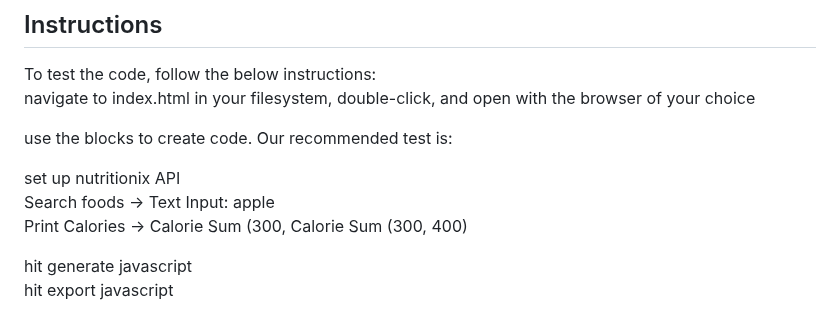
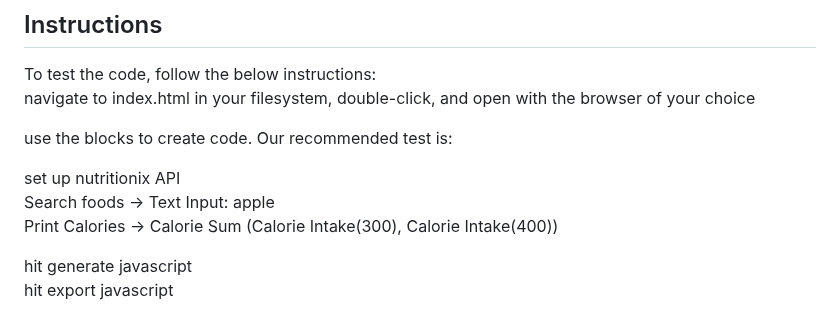
Before and after one commit to KyleWynne/Health_Blocks, a Markdown page: README.md, the part around the change. GitHub-like rendering.

Commit message:
updating block builidng instructions in README

```diff
--- a/README.md
+++ b/README.md
@@ -13,7 +13,7 @@ use the blocks to create code. Our recommended test is: <br />
 
 set up nutritionix API <br />
 Search foods -> Text Input: apple <br />
-Print Calories -> Calorie Sum (300, Calorie Sum (300, 400) <br />
+Print Calories -> Calorie Sum (Calorie Intake(300), Calorie Intake(400)) <br />
 
 hit generate javascript <br />
 hit export javascript <br />
```
